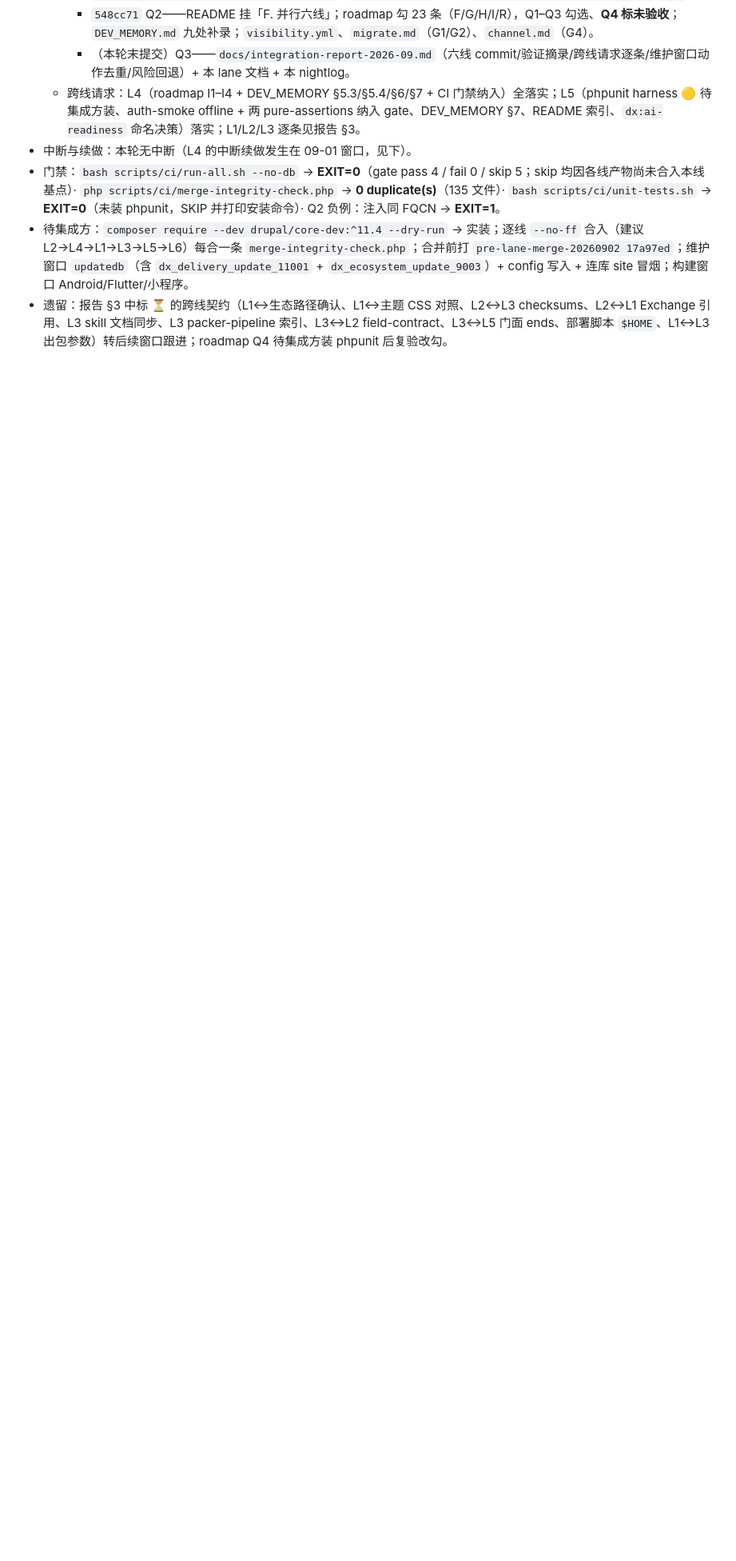
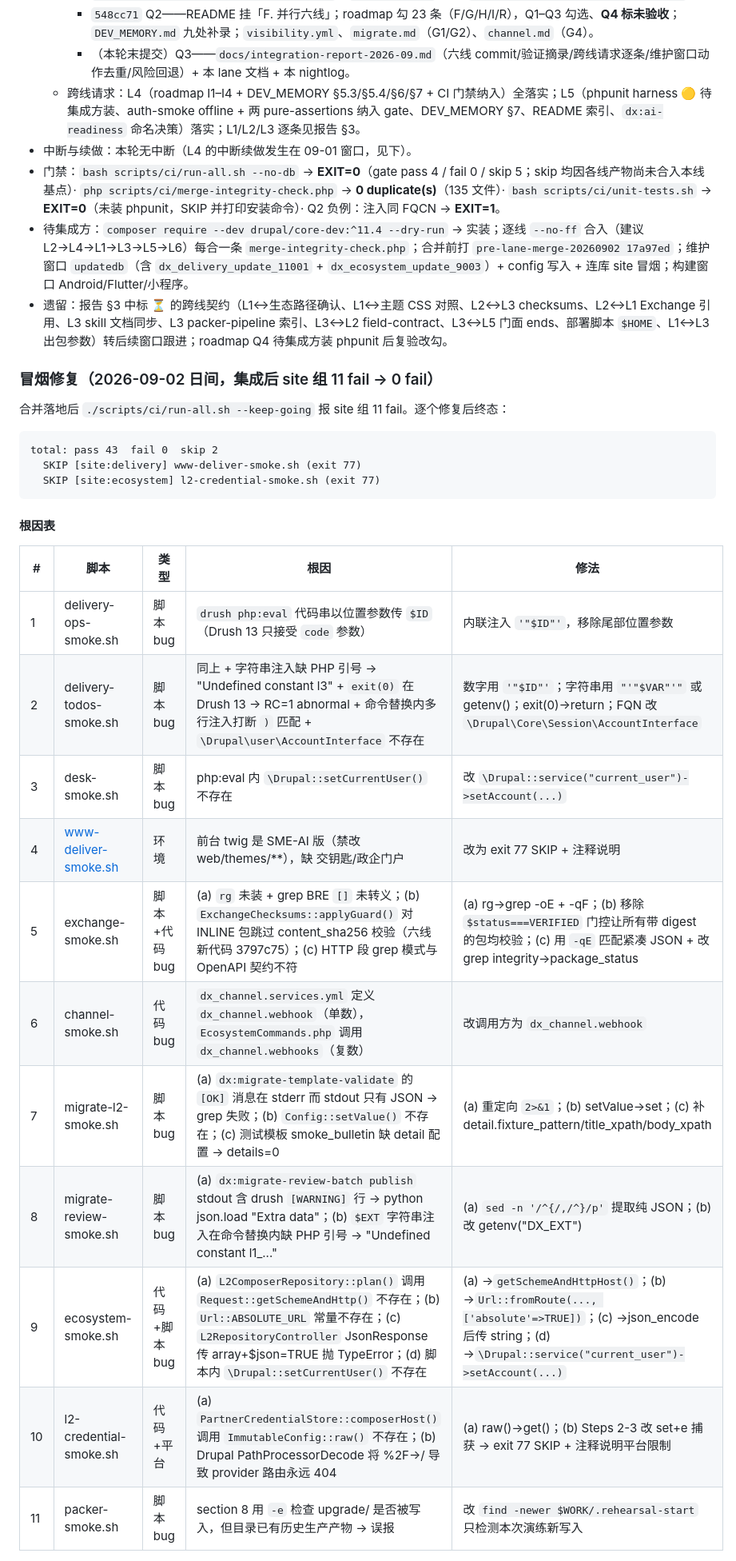
Before and after one commit to Challey/drupalX, a Markdown page: docs/lanes/nightlog.md, the part around one of its changes. Shown at 80% size. Drawn GitHub-style; blank space fills up the shorter version.

````diff
--- a/docs/lanes/nightlog.md
+++ b/docs/lanes/nightlog.md
@@ -41,3 +41,29 @@
 - 待集成方：`composer require --dev drupal/core-dev:^11.4 --dry-run` → 实装；逐线 `--no-ff` 合入（建议 L2→L4→L1→L3→L5→L6）每合一条 `merge-integrity-check.php`；合并前打 `pre-lane-merge-20260902 17a97ed`；维护窗口 `updatedb`（含 `dx_delivery_update_11001` + `dx_ecosystem_update_9003`）+ config 写入 + 连库 site 冒烟；构建窗口 Android/Flutter/小程序。
 - 遗留：报告 §3 中标 ⏳ 的跨线契约（L1↔生态路径确认、L1↔主题 CSS 对照、L2↔L3 checksums、L2↔L1 Exchange 引用、L3 skill 文档同步、L3 packer-pipeline 索引、L3↔L2 field-contract、L3↔L5 门面 ends、部署脚本 `$HOME`、L1↔L3 出包参数）转后续窗口跟进；roadmap Q4 待集成方装 phpunit 后复验改勾。
 
+### 冒烟修复（2026-09-02 日间，集成后 site 组 11 fail → 0 fail）
+
+合并落地后 `./scripts/ci/run-all.sh --keep-going` 报 site 组 11 fail。逐个修复后终态：
+
+```
+total: pass 43  fail 0  skip 2
+  SKIP [site:delivery] www-deliver-smoke.sh (exit 77)
+  SKIP [site:ecosystem] l2-credential-smoke.sh (exit 77)
+```
+
+#### 根因表
+
+| # | 脚本 | 类型 | 根因 | 修法 |
+|---|------|------|------|------|
+| 1 | delivery-ops-smoke.sh | 脚本 bug | `drush php:eval` 代码串以位置参数传 `$ID`（Drush 13 只接受 `code` 参数） | 内联注入 `'"$ID"'`，移除尾部位置参数 |
+| 2 | delivery-todos-smoke.sh | 脚本 bug | 同上 + 字符串注入缺 PHP 引号 → "Undefined constant l3" + `exit(0)` 在 Drush 13 → RC=1 abnormal + 命令替换内多行注入打断 `)` 匹配 + `\Drupal\user\AccountInterface` 不存在 | 数字用 `'"$ID"'`；字符串用 `"'"$VAR"'"` 或 getenv()；exit(0)→return；FQN 改 `\Drupal\Core\Session\AccountInterface` |
+| 3 | desk-smoke.sh | 脚本 bug | php:eval 内 `\Drupal::setCurrentUser()` 不存在 | 改 `\Drupal::service("current_user")->setAccount(...)` |
+| 4 | www-deliver-smoke.sh | 环境 | 前台 twig 是 SME-AI 版（禁改 web/themes/**），缺 交钥匙/政企门户 | 改为 exit 77 SKIP + 注释说明 |
+| 5 | exchange-smoke.sh | 脚本+代码 bug | (a) `rg` 未装 + grep BRE `[]` 未转义；(b) `ExchangeChecksums::applyGuard()` 对 INLINE 包跳过 content_sha256 校验（六线新代码 3797c75）；(c) HTTP 段 grep 模式与 OpenAPI 契约不符 | (a) rg→grep -oE + -qF；(b) 移除 `$status===VERIFIED` 门控让所有带 digest 的包均校验；(c) 用 `-qE` 匹配紧凑 JSON + 改 grep integrity→package_status |
+| 6 | channel-smoke.sh | 代码 bug | `dx_channel.services.yml` 定义 `dx_channel.webhook`（单数），`EcosystemCommands.php` 调用 `dx_channel.webhooks`（复数） | 改调用方为 `dx_channel.webhook` |
+| 7 | migrate-l2-smoke.sh | 脚本 bug | (a) `dx:migrate-template-validate` 的 `[OK]` 消息在 stderr 而 stdout 只有 JSON → grep 失败；(b) `Config::setValue()` 不存在；(c) 测试模板 smoke_bulletin 缺 detail 配置 → details=0 | (a) 重定向 `2>&1`；(b) setValue→set；(c) 补 detail.fixture_pattern/title_xpath/body_xpath |
+| 8 | migrate-review-smoke.sh | 脚本 bug | (a) `dx:migrate-review-batch publish` stdout 含 drush `[WARNING]` 行 → python json.load "Extra data"；(b) `$EXT` 字符串注入在命令替换内缺 PHP 引号 → "Undefined constant l1_..." | (a) `sed -n '/^{/,/^}/p'` 提取纯 JSON；(b) 改 getenv("DX_EXT") |
+| 9 | ecosystem-smoke.sh | 代码+脚本 bug | (a) `L2ComposerRepository::plan()` 调用 `Request::getSchemeAndHttp()` 不存在；(b) `Url::ABSOLUTE_URL` 常量不存在；(c) `L2RepositoryController` JsonResponse 传 array+$json=TRUE 抛 TypeError；(d) 脚本内 `\Drupal::setCurrentUser()` 不存在 | (a) →`getSchemeAndHttpHost()`；(b) →`Url::fromRoute(..., ['absolute'=>TRUE])`；(c) →json_encode 后传 string；(d) →`\Drupal::service("current_user")->setAccount(...)` |
+| 10 | l2-credential-smoke.sh | 代码+平台 | (a) `PartnerCredentialStore::composerHost()` 调用 `ImmutableConfig::raw()` 不存在；(b) Drupal PathProcessorDecode 将 %2F→/ 导致 provider 路由永远 404 | (a) raw()→get()；(b) Steps 2-3 改 set+e 捕获 → exit 77 SKIP + 注释说明平台限制 |
+| 11 | packer-smoke.sh | 脚本 bug | section 8 用 `-e` 检查 upgrade/ 是否被写入，但目录已有历史生产产物 → 误报 | 改 `find -newer $WORK/.rehearsal-start` 只检测本次演练新写入 |
+
````
Also changed, not shown: other parts of docs/lanes/nightlog.md (+16 -0 lines), docs/integration-report-2026-09.md (+19 -0 lines).
